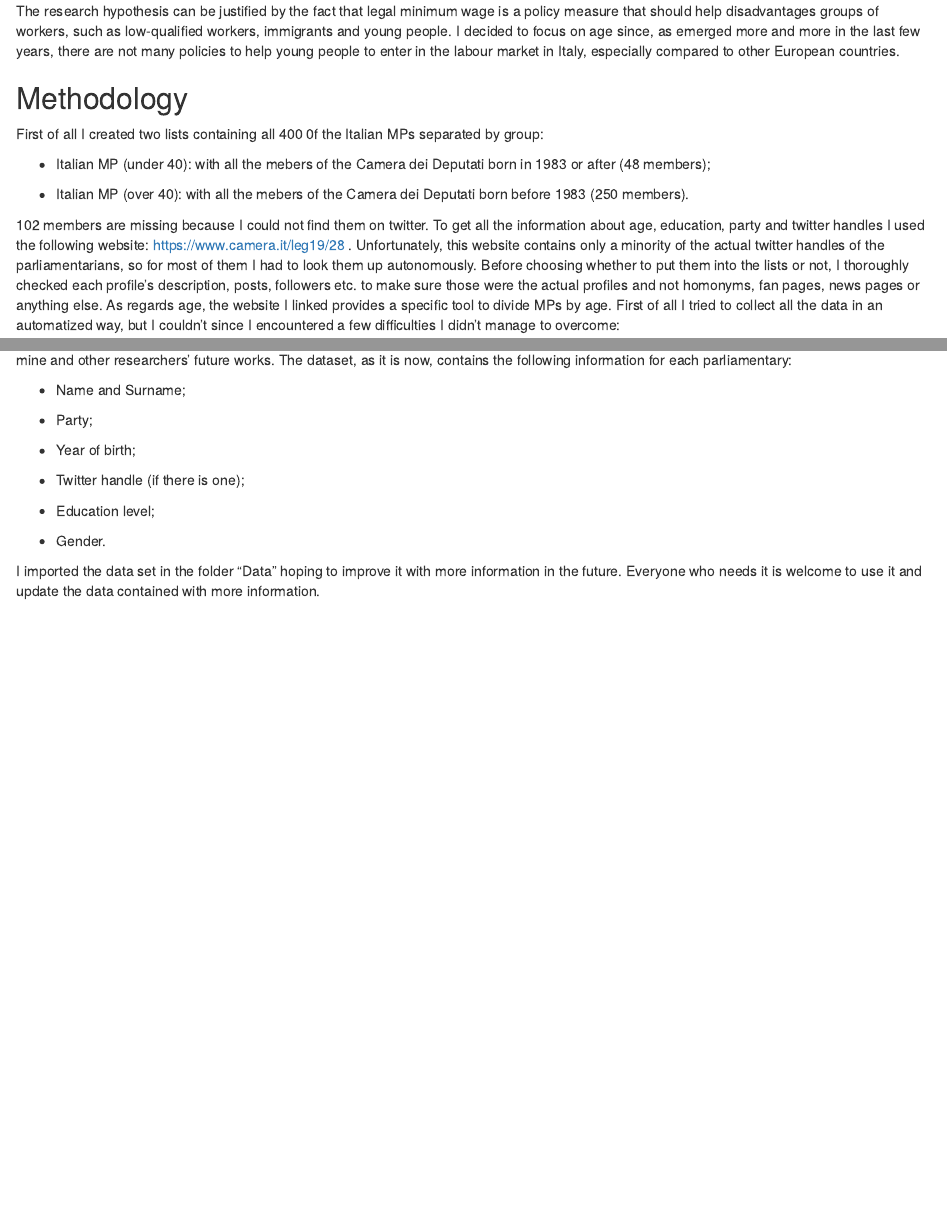
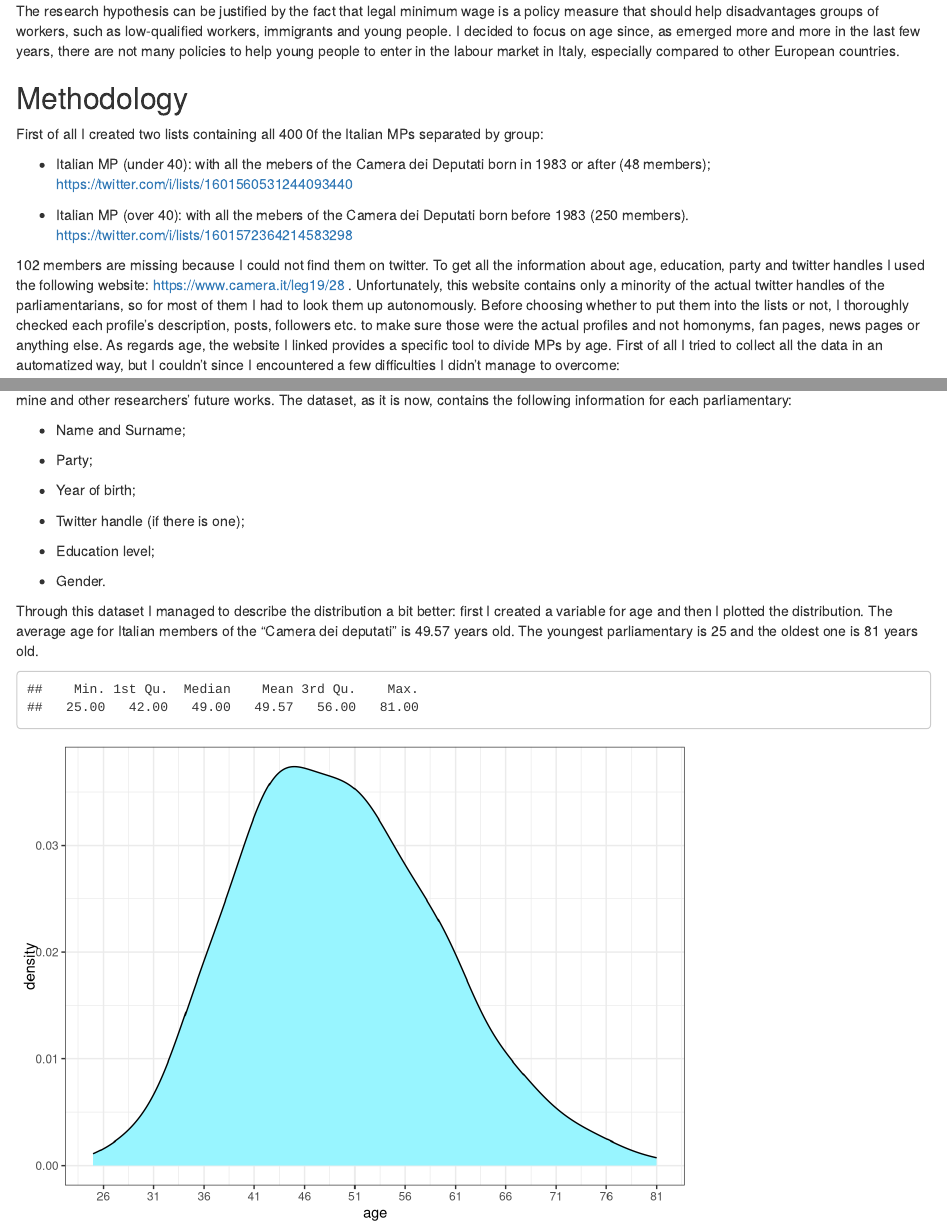
Before and after one commit to DataAccess2020/Capstone_Chiara_Moruzzi, an R Markdown document (Output/Report.Rmd): the page in a window 1100 px wide, from 390 px down, and a second part further down, joined at a grey line. Rendered offline with R 4.5, knitr and Pandoc, with nearby package versions; some code elsewhere in the file could not run offline.

Commit message:
imports new dataset + completes report

````diff
--- a/Output/Report.Rmd
+++ b/Output/Report.Rmd
@@ -212,4 +214,24 @@ Considering all the obstacles I faced, I decided to create a .dta dataset contai
 
 - Gender.
 
+Through this dataset I managed to describe the distribution a bit better: first I created a variable for age and then I plotted the distribution. The average age for Italian members of the "Camera dei deputati" is 49.57 years old. The youngest parliamentary is 25 and the oldest one is 81 years old.
+
+```{r, eval=TRUE, echo=FALSE}
+library(tidyverse)
+library(rio)
+setwd ("C:\\Users\\chiar\\Desktop\\Università\\DAPS&CO\\DATA_ACCESS\\CAPSTONE\\Capstone_Chiara_Moruzzi\\Data")
+dep_XIX_leg <- import("dep_XIX_leg.dta")
+
+dep_XIX_leg$age <- 2022 - dep_XIX_leg$y_birth
+
+sum_age <- summary(dep_XIX_leg$age)
+print (sum_age)
+
+dep_XIX_leg %>%
+  ggplot( aes(x=age)) +
+  geom_density(fill="cadetblue1")+
+  scale_x_continuous(breaks = seq(1,100, by = 5))+
+  theme_bw()
+```
+
 I imported the data set in the folder "Data" hoping to improve it with more information in the future. Everyone who needs it is welcome to use it and update the data contained with more information.
````
Also changed, not shown: Scripts/5 Import + descriptive stat.R (added, +25 -0 lines), Data/dep_XIX_leg.dta (added), Output/Report.html, Plots/distr_age.jpeg (added), Plots/distr_y_birth.jpeg (added), Output/Report.Rmd (2 more changed lines).
